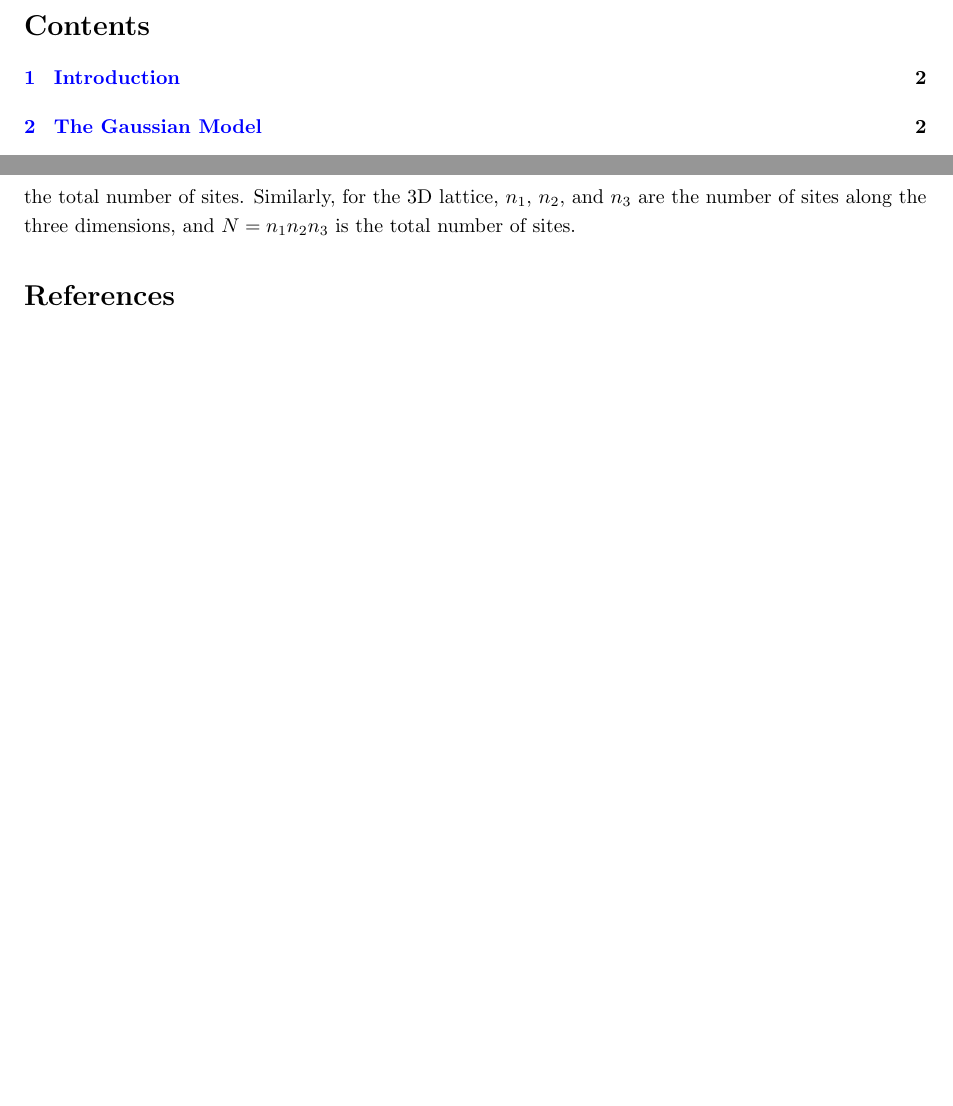
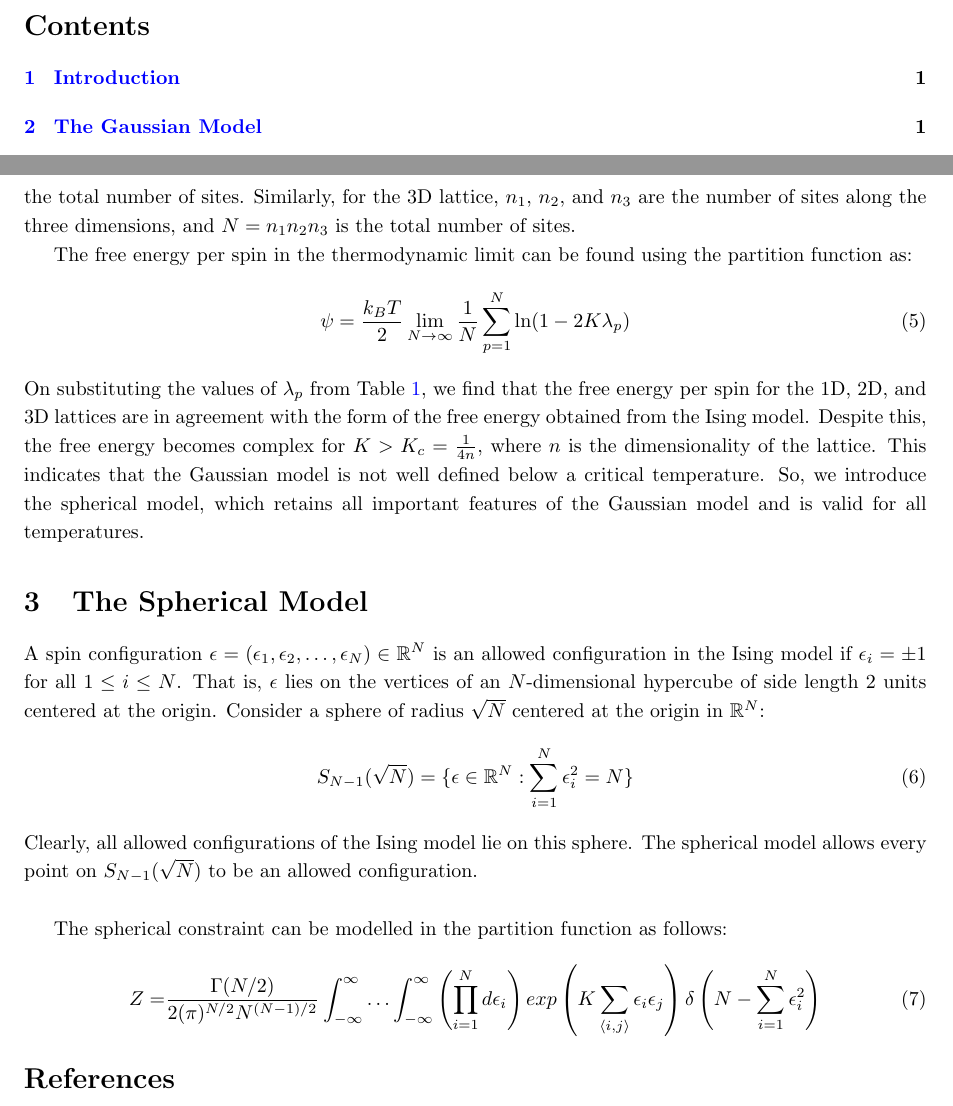
Before and after one commit to Ashlin-V-Thomas/Spherical-Model-of-a-Ferromagnet, a LaTeX paper (main.tex): two parts of pages 4 and 6 of 6, joined at a grey line, cut so that both start at the same text, the shorter picture padded with empty space. Compiled offline with pdfLaTeX.

Commit message:
Added Gaussian Model and Intro to Spherical Model

```diff
--- a/main.tex
+++ b/main.tex
@@ -142,6 +142,26 @@ where $K = \beta J$, and $\lambda_p$ for different lattices are given in the tab
 
 Here, $n_1$ and $n_2$ are the number of sites along the two dimensions of the 2D lattice, and $N = n_1 n_2$ is the total number of sites. Similarly, for the 3D lattice, $n_1$, $n_2$, and $n_3$ are the number of sites along the three dimensions, and $N = n_1 n_2 n_3$ is the total number of sites.
 
+The free energy per spin in the thermodynamic limit can be found using the partition function as:
+\begin{equation}
+    \psi = \frac{k_B T}{2} \lim_{N \rightarrow \infty} \frac{1}{N} \sum_{p=1}^{N} \ln(1 - 2 K \lambda_p)
+\end{equation}
+On substituting the values of $\lambda_p$ from Table \ref{tab:lambda}, we find that the free energy per spin for the 1D, 2D, and 3D lattices are in agreement with the form of the free energy obtained from the Ising model.
+Despite this, the free energy becomes complex for $K > K_c = \frac{1}{4 n}$, where $n$ is the dimensionality of the lattice. This indicates that the Gaussian model is not well defined below a critical temperature. So,
+we introduce the spherical model, which retains all important features of the Gaussian model and is valid for all temperatures.
+
+\section{The Spherical Model}
+A spin configuration $\mathbf{\epsilon} = (\epsilon_1, \epsilon_2, \ldots, \epsilon_N) \in \mathbb{R}^N$ is an allowed configuration in the Ising model if $\epsilon_i = \pm 1$ for all $1 \leq i \leq N$. That is, $\mathbf{\epsilon}$ lies on the vertices of an $N$-dimensional hypercube of side length 2 units centered at the origin.
+Consider a sphere of radius $\sqrt{N}$ centered at the origin in $\mathbb{R}^N$:
+\begin{equation}
+S_{N-1}(\sqrt{N}) = \{ \mathbf{\epsilon} \in \mathbb{R}^N : \sum_{i=1}^{N} \epsilon_i^2 = N \}
+\end{equation}
+Clearly, all allowed configurations of the Ising model lie on this sphere. The spherical model allows every point on $S_{N-1}(\sqrt{N})$ to be an allowed configuration. \\
+
+The spherical constraint can be modelled in the partition function as follows:
+\begin{align}
+    Z = & \frac{\Gamma(N/2)}{2(\pi)^{N/2} N^{(N-1)/2}} \int_{-\infty}^{\infty} \ldots \int_{-\infty}^{\infty} \left( \prod_{i=1}^{N} d\epsilon_i \right) exp \left( K \sum_{\langle i,j \rangle} \epsilon_i \epsilon_j \right) \delta \left( N - \sum_{i=1}^{N} \epsilon_i^2 \right)
+\end{align}
 
 \bibliography{ref.bib}
 \bibliographystyle{ieeetr}
```
Also changed, not shown: main.pdf, main.tex (4 more changed lines), 7 other files.
